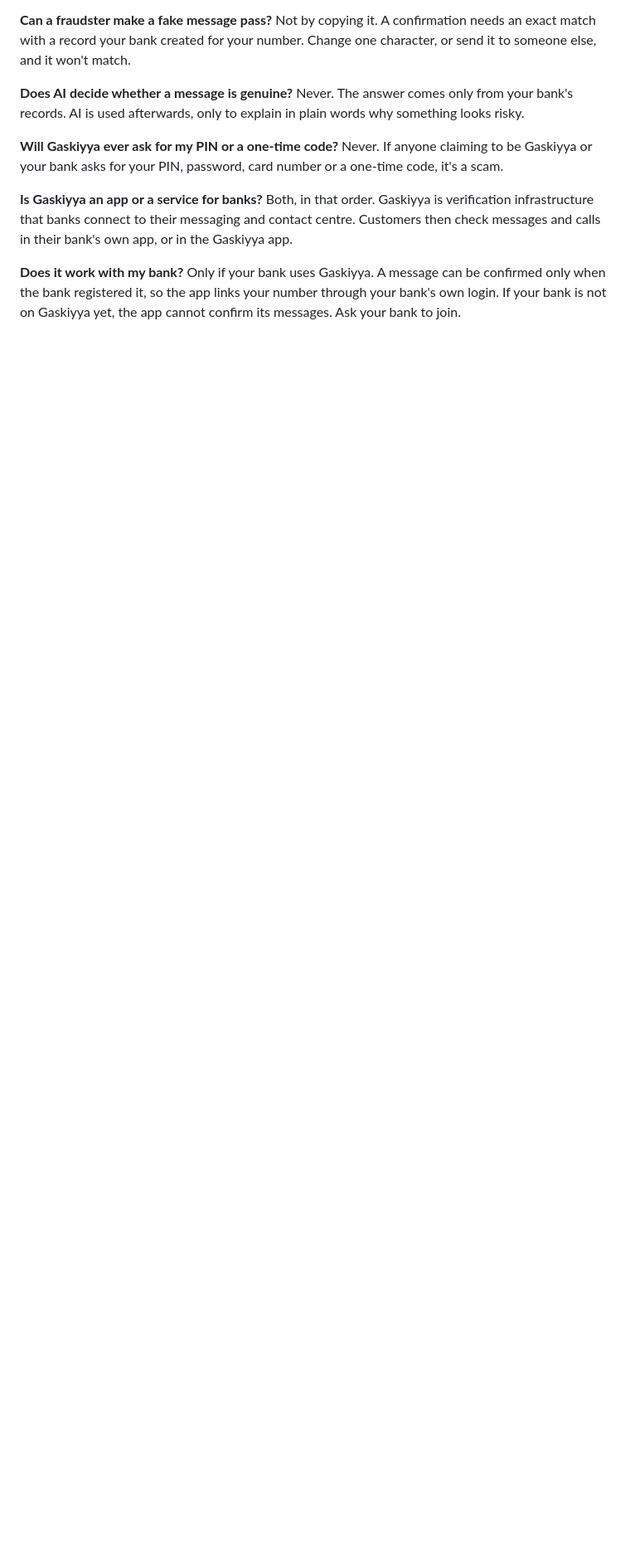
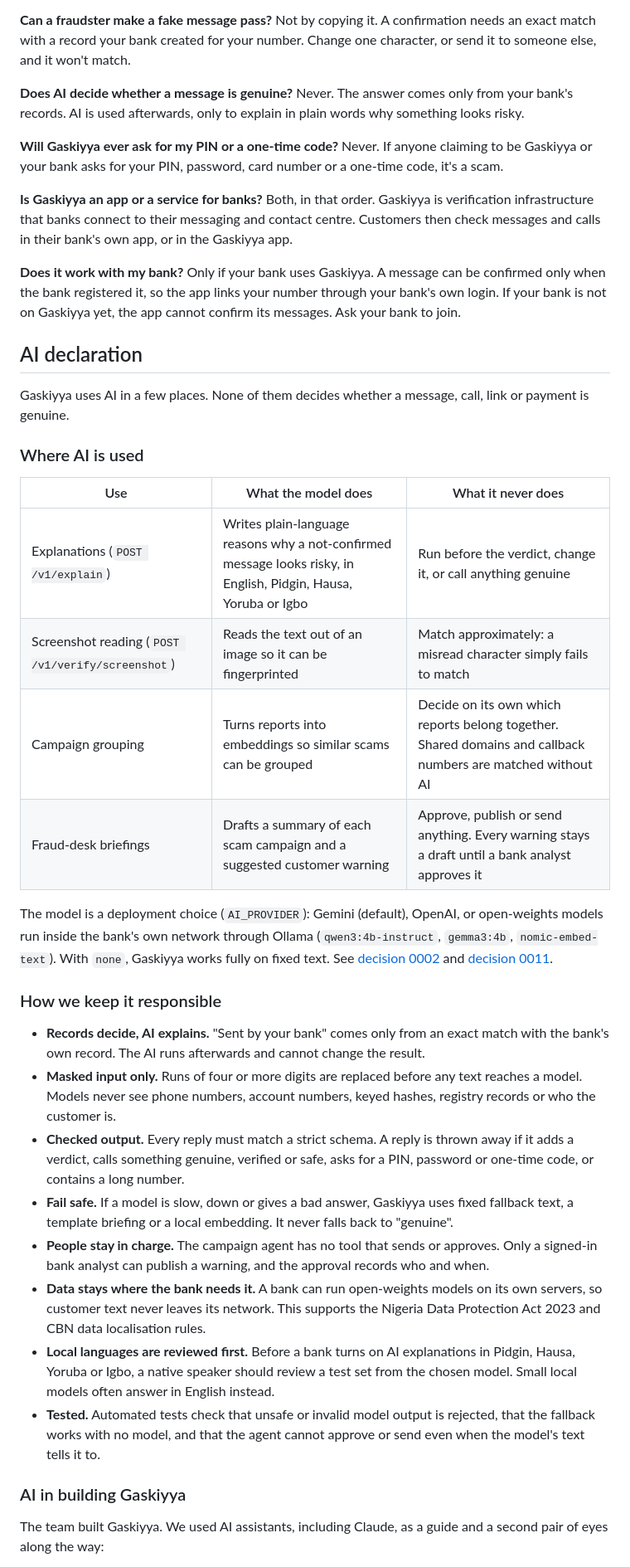
Before and after one commit to gaskiyya/gaskiyya-core, a Markdown page: README.md, the part around one of its changes. Shown at 83% size. Rendered like a GitHub page; blank space fills up the shorter version.

Commit message:
Add AI declaration and responsible AI section to the README

```diff
--- a/README.md
+++ b/README.md
@@ -1611,3 +1611,33 @@ Both, in that order. Gaskiyya is verification infrastructure that banks connect
 **Does it work with my bank?**
 Only if your bank uses Gaskiyya. A message can be confirmed only when the bank registered it, so the app links your number through your bank's own login. If your bank is not on Gaskiyya yet, the app cannot confirm its messages. Ask your bank to join.
 
+## AI declaration
+
+Gaskiyya uses AI in a few places. None of them decides whether a message, call, link or payment is genuine.
+
+### Where AI is used
+
+| Use | What the model does | What it never does |
+| --- | --- | --- |
+| Explanations (`POST /v1/explain`) | Writes plain-language reasons why a not-confirmed message looks risky, in English, Pidgin, Hausa, Yoruba or Igbo | Run before the verdict, change it, or call anything genuine |
+| Screenshot reading (`POST /v1/verify/screenshot`) | Reads the text out of an image so it can be fingerprinted | Match approximately: a misread character simply fails to match |
+| Campaign grouping | Turns reports into embeddings so similar scams can be grouped | Decide on its own which reports belong together. Shared domains and callback numbers are matched without AI |
+| Fraud-desk briefings | Drafts a summary of each scam campaign and a suggested customer warning | Approve, publish or send anything. Every warning stays a draft until a bank analyst approves it |
+
+The model is a deployment choice (`AI_PROVIDER`): Gemini (default), OpenAI, or open-weights models run inside the bank's own network through Ollama (`qwen3:4b-instruct`, `gemma3:4b`, `nomic-embed-text`). With `none`, Gaskiyya works fully on fixed text. See [decision 0002](docs/decisions/0002-model-provider.md) and [decision 0011](docs/decisions/0011-open-source-model.md).
+
+### How we keep it responsible
+
+- **Records decide, AI explains.** "Sent by your bank" comes only from an exact match with the bank's own record. The AI runs afterwards and cannot change the result.
+- **Masked input only.** Runs of four or more digits are replaced before any text reaches a model. Models never see phone numbers, account numbers, keyed hashes, registry records or who the customer is.
+- **Checked output.** Every reply must match a strict schema. A reply is thrown away if it adds a verdict, calls something genuine, verified or safe, asks for a PIN, password or one-time code, or contains a long number.
+- **Fail safe.** If a model is slow, down or gives a bad answer, Gaskiyya uses fixed fallback text, a template briefing or a local embedding. It never falls back to "genuine".
+- **People stay in charge.** The campaign agent has no tool that sends or approves. Only a signed-in bank analyst can publish a warning, and the approval records who and when.
+- **Data stays where the bank needs it.** A bank can run open-weights models on its own servers, so customer text never leaves its network. This supports the Nigeria Data Protection Act 2023 and CBN data localisation rules.
+- **Local languages are reviewed first.** Before a bank turns on AI explanations in Pidgin, Hausa, Yoruba or Igbo, a native speaker should review a test set from the chosen model. Small local models often answer in English instead.
+- **Tested.** Automated tests check that unsafe or invalid model output is rejected, that the fallback works with no model, and that the agent cannot approve or send even when the model's text tells it to.
+
+### AI in building Gaskiyya
+
+The team built Gaskiyya. We used AI assistants, including Claude, as a guide and a second pair of eyes along the way:
+
```
Also changed, not shown: other parts of README.md (+9 -0 lines).
